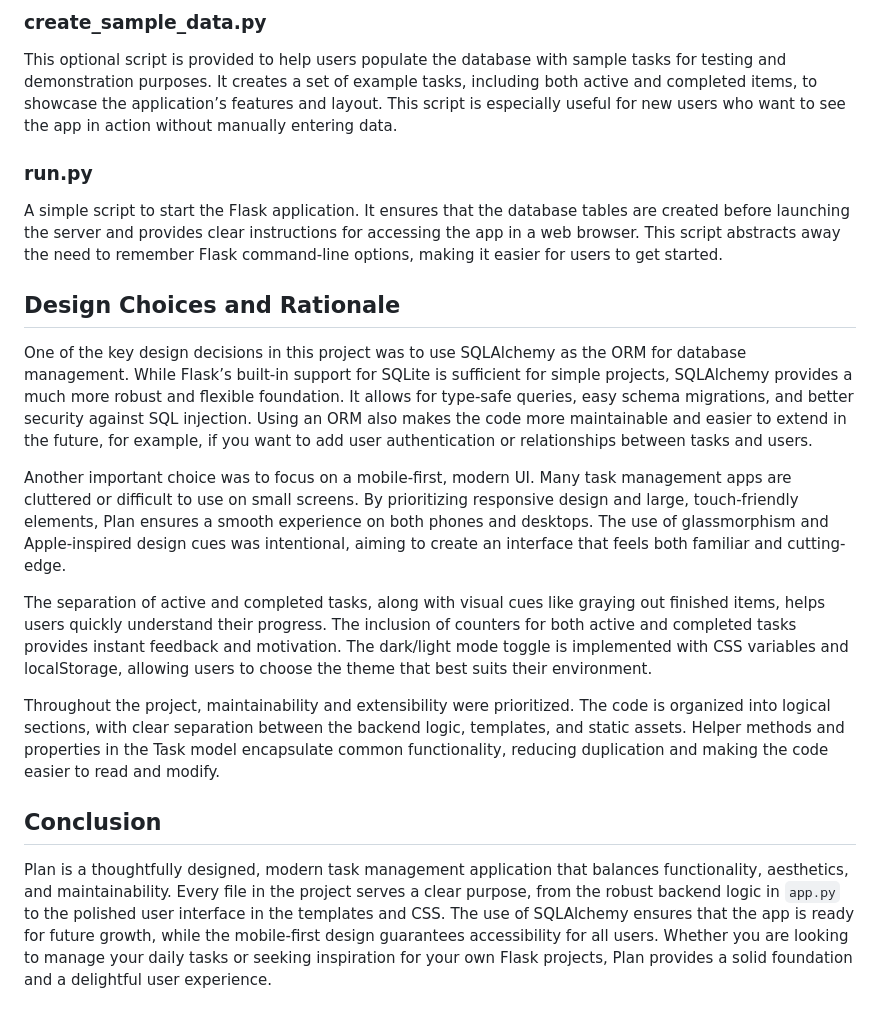
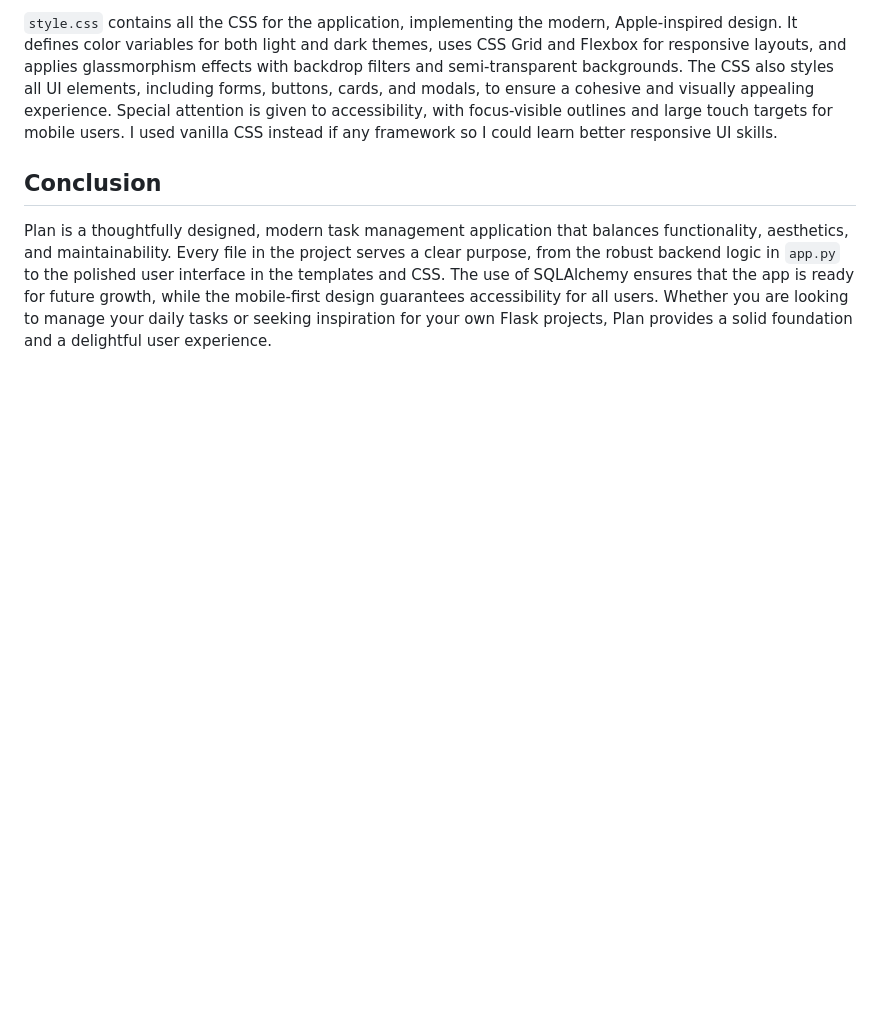
Before and after one commit to salam-07/Planner, a Markdown page: README.md, the part around one of its changes. GitHub-like rendering; blank space fills up the shorter version.

```diff
--- a/README.md
+++ b/README.md
@@ -28,19 +30,4 @@ This file lists the Python dependencies required to run the project, specificall
-### create_sample_data.py
-This optional script is provided to help users populate the database with sample tasks for testing and demonstration purposes. It creates a set of example tasks, including both active and completed items, to showcase the application’s features and layout. This script is especially useful for new users who want to see the app in action without manually entering data.
-
-### run.py
-A simple script to start the Flask application. It ensures that the database tables are created before launching the server and provides clear instructions for accessing the app in a web browser. This script abstracts away the need to remember Flask command-line options, making it easier for users to get started.
-
-## Design Choices and Rationale
-
-One of the key design decisions in this project was to use SQLAlchemy as the ORM for database management. While Flask’s built-in support for SQLite is sufficient for simple projects, SQLAlchemy provides a much more robust and flexible foundation. It allows for type-safe queries, easy schema migrations, and better security against SQL injection. Using an ORM also makes the code more maintainable and easier to extend in the future, for example, if you want to add user authentication or relationships between tasks and users.
-
-Another important choice was to focus on a mobile-first, modern UI. Many task management apps are cluttered or difficult to use on small screens. By prioritizing responsive design and large, touch-friendly elements, Plan ensures a smooth experience on both phones and desktops. The use of glassmorphism and Apple-inspired design cues was intentional, aiming to create an interface that feels both familiar and cutting-edge.
-
-The separation of active and completed tasks, along with visual cues like graying out finished items, helps users quickly understand their progress. The inclusion of counters for both active and completed tasks provides instant feedback and motivation. The dark/light mode toggle is implemented with CSS variables and localStorage, allowing users to choose the theme that best suits their environment.
-
-Throughout the project, maintainability and extensibility were prioritized. The code is organized into logical sections, with clear separation between the backend logic, templates, and static assets. Helper methods and properties in the Task model encapsulate common functionality, reducing duplication and making the code easier to read and modify.
+`style.css` contains all the CSS for the application, implementing the modern, Apple-inspired design. It defines color variables for both light and dark themes, uses CSS Grid and Flexbox for responsive layouts, and applies glassmorphism effects with backdrop filters and semi-transparent backgrounds. The CSS also styles all UI elements, including forms, buttons, cards, and modals, to ensure a cohesive and visually appealing experience. Special attention is given to accessibility, with focus-visible outlines and large touch targets for mobile users. I used vanilla CSS instead if any framework so I could learn better responsive UI skills.
 
 ## Conclusion
-
 Plan is a thoughtfully designed, modern task management application that balances functionality, aesthetics, and maintainability. Every file in the project serves a clear purpose, from the robust backend logic in `app.py` to the polished user interface in the templates and CSS. The use of SQLAlchemy ensures that the app is ready for future growth, while the mobile-first design guarantees accessibility for all users. Whether you are looking to manage your daily tasks or seeking inspiration for your own Flask projects, Plan provides a solid foundation and a delightful user experience.
```
Also changed, not shown: other parts of README.md (+23 -21 lines).
